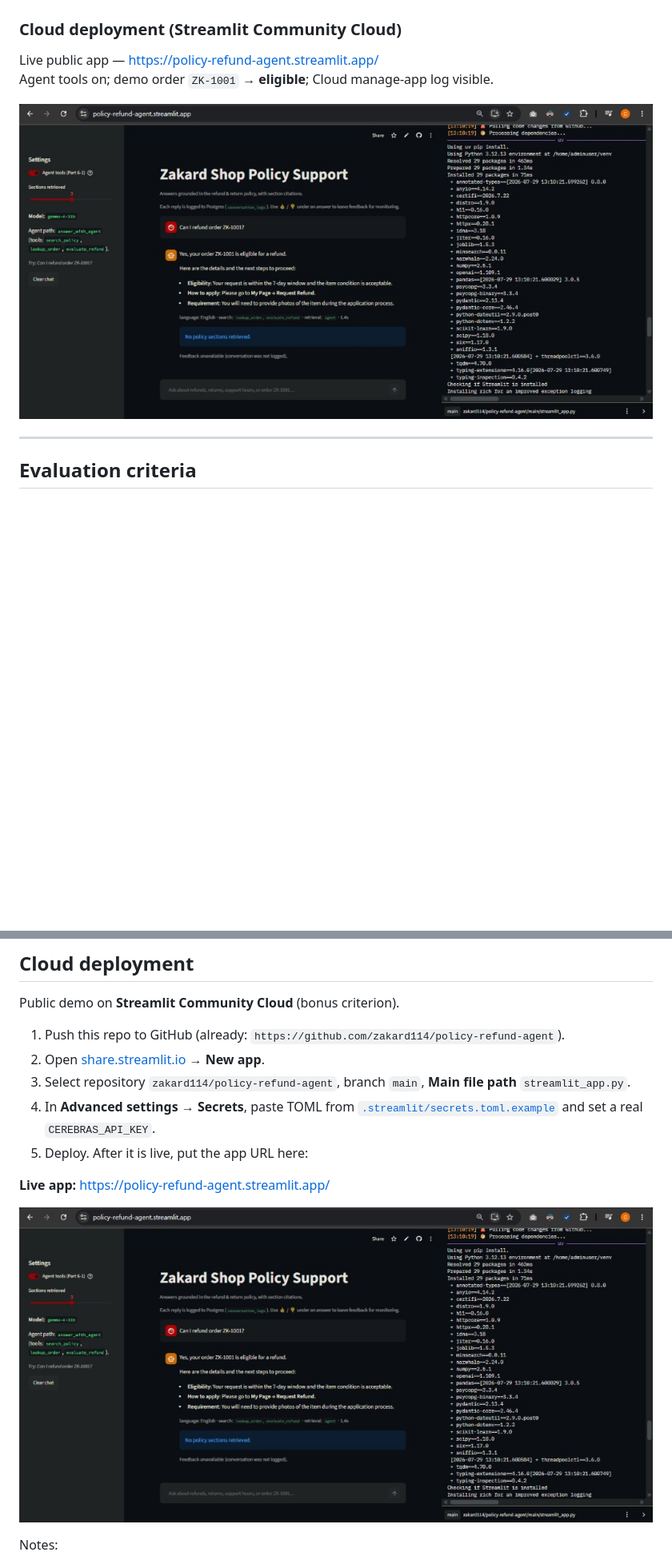
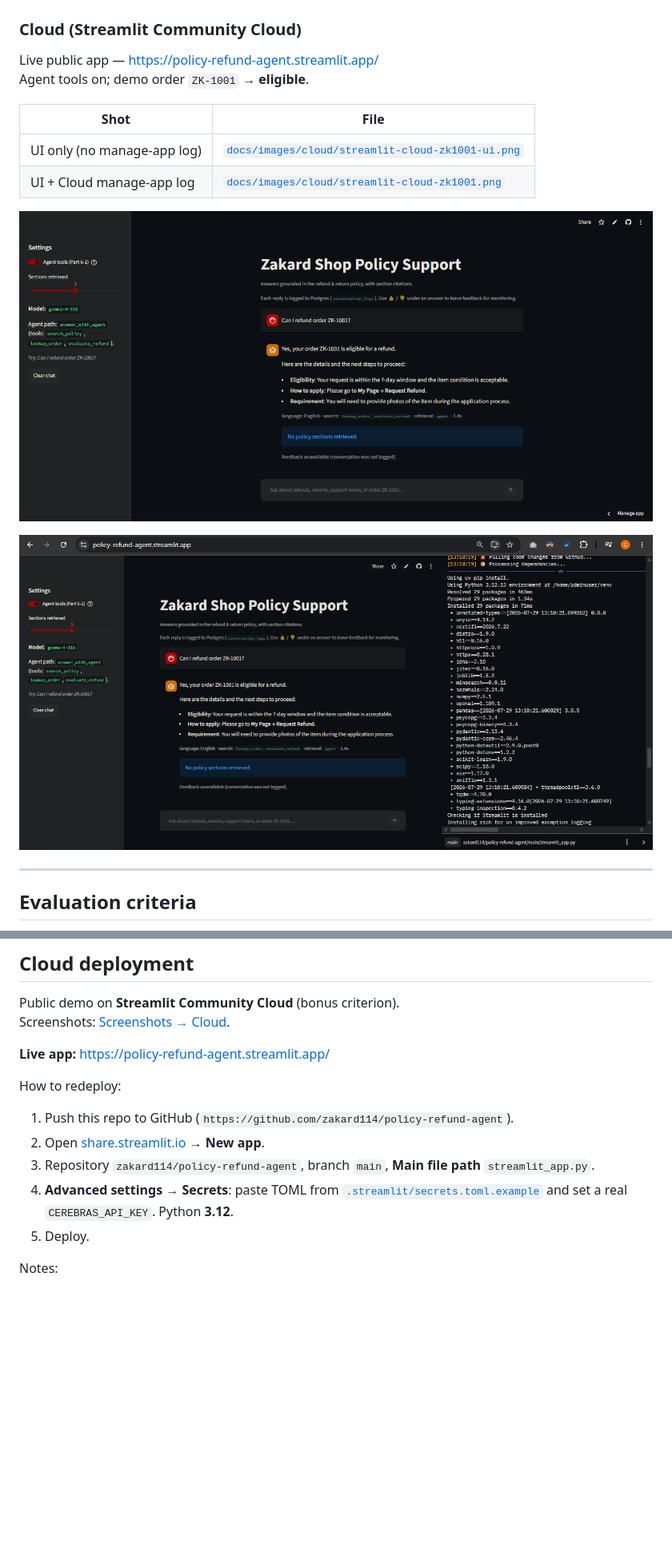
Before and after one commit to zakard114/policy-refund-agent, a Markdown page: README.md, 2 parts joined by grey strips. Shown at 80% size. Drawn GitHub-style; pictures changed too: docs/images/cloud/streamlit-cloud-zk1001-ui.png (added), docs/images/cloud/streamlit-cloud-zk1001.png; blank space fills up the shorter version.

```diff
--- a/README.md
+++ b/README.md
@@ -141,12 +141,19 @@ Compose stack on `:8502` — refund Q&A + citations + 👍 (`docker compose up -
 
 ![Streamlit Compose — refund + feedback](docs/images/compose/streamlit-compose-refund.png)
 
-### Cloud deployment (Streamlit Community Cloud)
+### Cloud (Streamlit Community Cloud)
 
 Live public app — https://policy-refund-agent.streamlit.app/
-Agent tools on; demo order `ZK-1001` → **eligible**; Cloud manage-app log visible.
+Agent tools on; demo order `ZK-1001` → **eligible**.
 
-![Streamlit Cloud — ZK-1001 eligible](docs/images/cloud/streamlit-cloud-zk1001.png)
+| Shot | File |
+|------|------|
+| UI only (no manage-app log) | [`docs/images/cloud/streamlit-cloud-zk1001-ui.png`](docs/images/cloud/streamlit-cloud-zk1001-ui.png) |
+| UI + Cloud manage-app log | [`docs/images/cloud/streamlit-cloud-zk1001.png`](docs/images/cloud/streamlit-cloud-zk1001.png) |
+
+![Streamlit Cloud — ZK-1001 (UI)](docs/images/cloud/streamlit-cloud-zk1001-ui.png)
+
+![Streamlit Cloud — ZK-1001 (with deploy log)](docs/images/cloud/streamlit-cloud-zk1001.png)
 
 ---
 
@@ -189,16 +196,17 @@ docker compose up -d postgres grafana streamlit              # full stack
 ## Cloud deployment
 
 Public demo on **Streamlit Community Cloud** (bonus criterion).
-
-1. Push this repo to GitHub (already: `https://github.com/zakard114/policy-refund-agent`).
-2. Open [share.streamlit.io](https://share.streamlit.io/) → **New app**.
-3. Select repository `zakard114/policy-refund-agent`, branch `main`, **Main file path** `streamlit_app.py`.
-4. In **Advanced settings → Secrets**, paste TOML from [`.streamlit/secrets.toml.example`](.streamlit/secrets.toml.example) and set a real `CEREBRAS_API_KEY`.
-5. Deploy. After it is live, put the app URL here:
+Screenshots: [Screenshots → Cloud](#cloud-streamlit-community-cloud).
 
 **Live app:** https://policy-refund-agent.streamlit.app/
 
-![Streamlit Cloud — ZK-1001 eligible](docs/images/cloud/streamlit-cloud-zk1001.png)
+How to redeploy:
+
+1. Push this repo to GitHub (`https://github.com/zakard114/policy-refund-agent`).
+2. Open [share.streamlit.io](https://share.streamlit.io/) → **New app**.
+3. Repository `zakard114/policy-refund-agent`, branch `main`, **Main file path** `streamlit_app.py`.
+4. **Advanced settings → Secrets**: paste TOML from [`.streamlit/secrets.toml.example`](.streamlit/secrets.toml.example) and set a real `CEREBRAS_API_KEY`. Python **3.12**.
+5. Deploy.
 
 Notes:
 
```
Also changed, not shown: other parts of README.md (+2 -1 lines), docs/images/README.md (+2 -1 lines), 1 other file.
